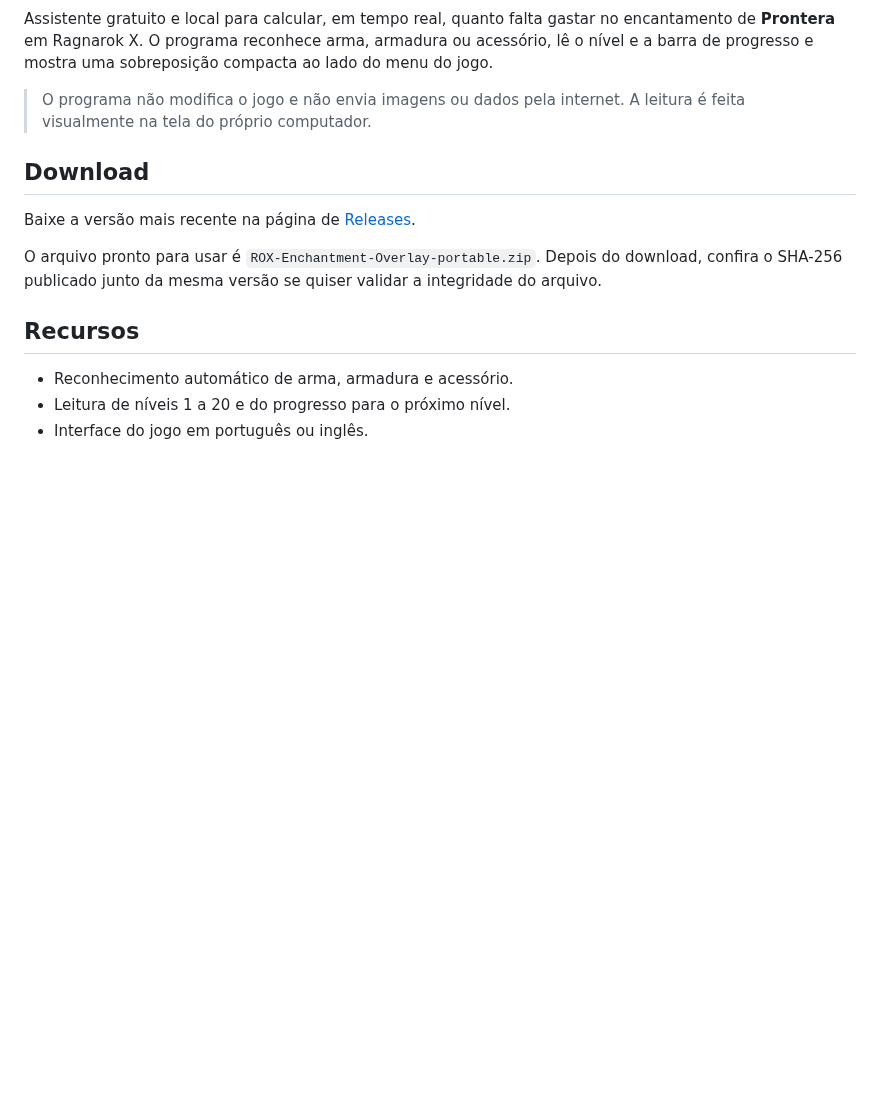
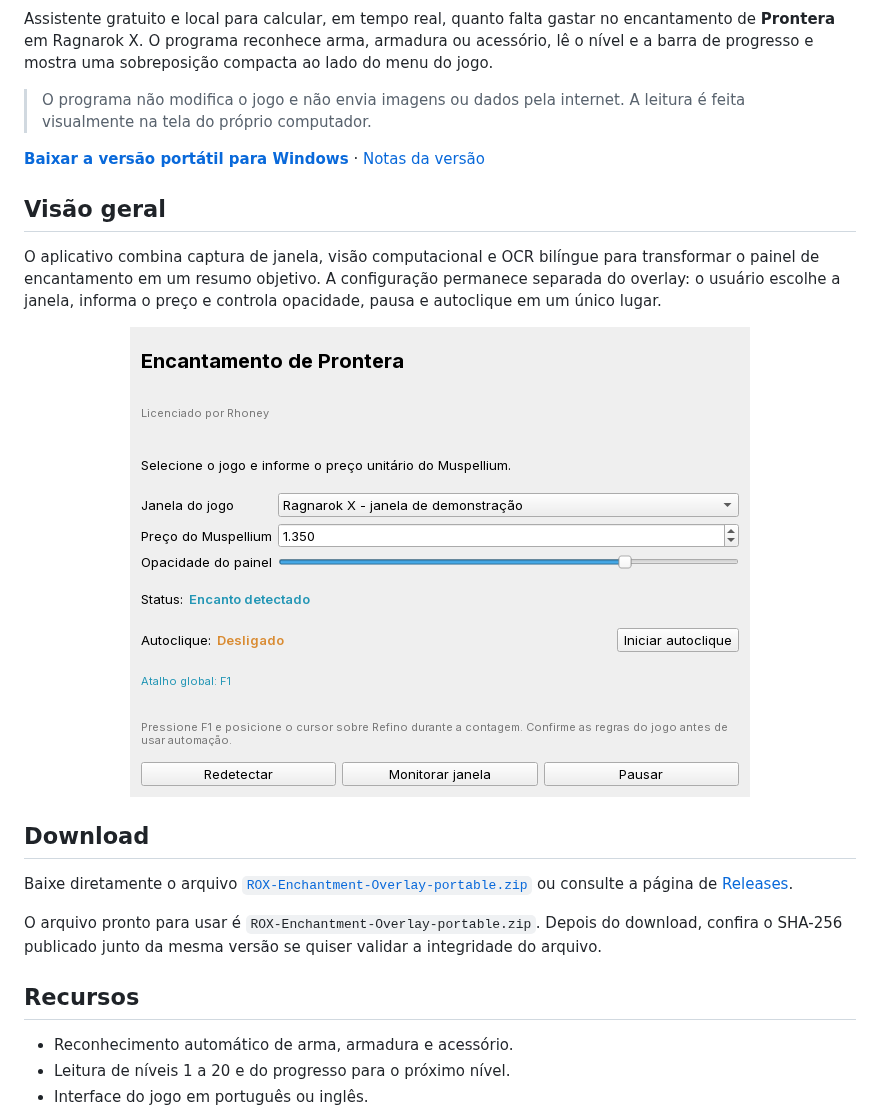
Before and after one commit to rhoneycruz-ui/rox-enchantment-overlay, a Markdown page: README.md, the part around one of its changes. Drawn GitHub-style; pictures changed too: docs/assets/settings-window.png (added); blank space fills up the shorter version.

Commit message:
docs: apresentação profissional e CI do ROX (#1)
Adiciona banner original, captura autêntica da interface, download direto, badge de testes e CI Windows com Python 3.12.

```diff
--- a/README.md
+++ b/README.md
@@ -8,9 +11,19 @@ Assistente gratuito e local para calcular, em tempo real, quanto falta gastar no
 
 > O programa não modifica o jogo e não envia imagens ou dados pela internet. A leitura é feita visualmente na tela do próprio computador.
 
+**[Baixar a versão portátil para Windows](https://github.com/rhoneycruz-ui/rox-enchantment-overlay/releases/latest/download/ROX-Enchantment-Overlay-portable.zip)** · [Notas da versão](https://github.com/rhoneycruz-ui/rox-enchantment-overlay/releases/latest)
+
+## Visão geral
+
+O aplicativo combina captura de janela, visão computacional e OCR bilíngue para transformar o painel de encantamento em um resumo objetivo. A configuração permanece separada do overlay: o usuário escolhe a janela, informa o preço e controla opacidade, pausa e autoclique em um único lugar.
+
+<p align="center">
+  <img src="docs/assets/settings-window.png" alt="Janela de configuração do ROX Enchantment Overlay" width="620">
+</p>
+
 ## Download
 
-Baixe a versão mais recente na página de [Releases](https://github.com/rhoneycruz-ui/rox-enchantment-overlay/releases/latest).
+Baixe diretamente o arquivo [`ROX-Enchantment-Overlay-portable.zip`](https://github.com/rhoneycruz-ui/rox-enchantment-overlay/releases/latest/download/ROX-Enchantment-Overlay-portable.zip) ou consulte a página de [Releases](https://github.com/rhoneycruz-ui/rox-enchantment-overlay/releases/latest).
 
 O arquivo pronto para usar é `ROX-Enchantment-Overlay-portable.zip`. Depois do download, confira o SHA-256 publicado junto da mesma versão se quiser validar a integridade do arquivo.
 
```
Also changed, not shown: other parts of README.md (+3 -0 lines), docs/design/visual-philosophy.md (added, +11 -0 lines), 3 other files.
